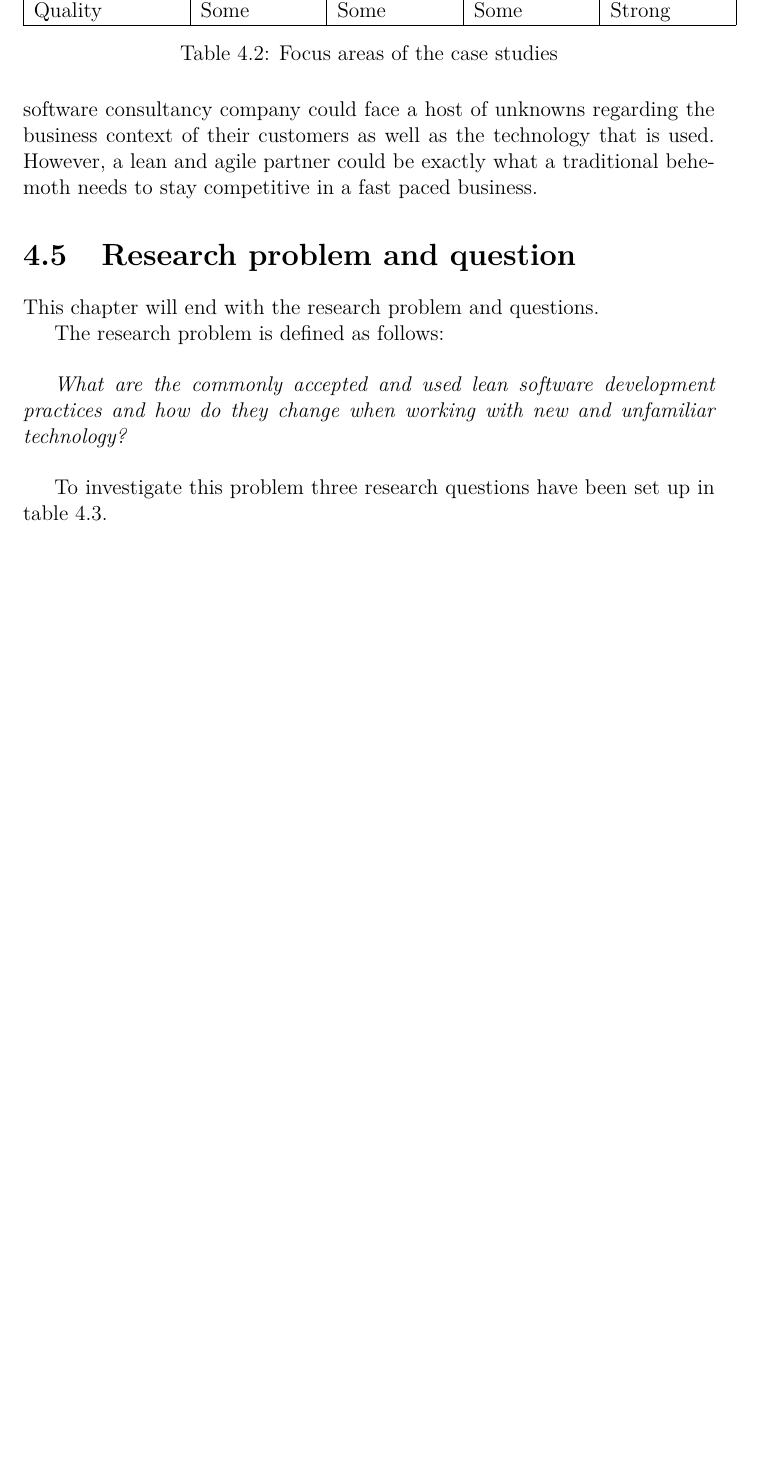
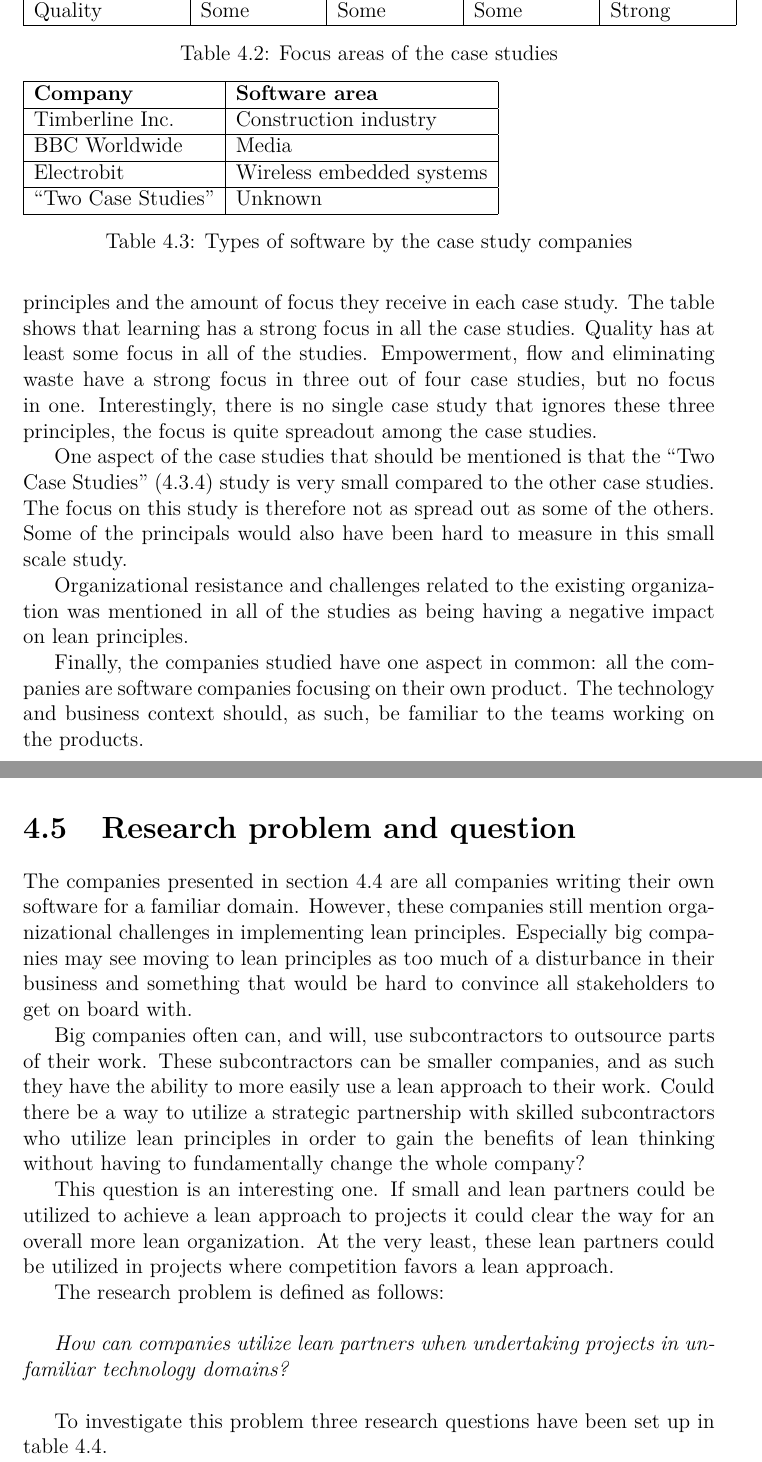
Before and after one commit to Ozzee/thesis, a LaTeX thesis (word.tex, which reads 3literature.tex): part of page 18 of 24 before the commit and two parts of pages 18 and 19 of 24 after it, the two joined at a grey line, cut so that both start at the same text, the shorter picture padded with empty space. Compiled offline with pdfLaTeX.

```diff
--- a/3litterature.tex
+++ b/3literature.tex
@@ -242,16 +242,44 @@
   \label{tbl:practices}
 \end{table}
 
-One thing is common amongst all the case studies: They are done at companies producing their own products using a known technology stack. A software consultancy company could face a host of unknowns regarding the business context of their customers as well as the technology that is used. However, a lean and agile partner could be exactly what a traditional behemoth needs to stay competitive in a fast paced business.
+The case studies in section \ref{section:casestudies} all have their own areas of focus, but some areas are clearly the focus of most studies. Table \ref{tbl:practices} shows a summary of lean principles and the amount of focus they receive in each case study. The table shows that learning has a strong focus in all the case studies. Quality has at least some focus in all of the studies. Empowerment, flow and eliminating waste have a strong focus in three out of four case studies, but no focus in one. Interestingly, there is no single case study that ignores these three principles, the focus is quite spreadout among the case studies.
+
+One aspect of the case studies that should be mentioned is that the  ``Two Case Studies'' (\ref{twocasestudies}) study is very small compared to the other case studies. The focus on this study is therefore not as spread out as some of the others. Some of the principals would also have been hard to measure in this small scale study.
+
+Organizational resistance and challenges related to the existing organization was mentioned in all of the studies as being having a negative impact on lean principles.
+
+\begin{table}
+  \begin{tabular}{ | l | l |}
+    \hline
+    \textbf{Company} & \textbf{Software area} \\
+    \hline
+    Timberline Inc. & Construction industry \\
+    \hline
+    BBC Worldwide & Media \\
+    \hline
+    Electrobit & Wireless embedded systems \\
+    \hline
+    ``Two Case Studies'' & Unknown \\
+    \hline
+  \end{tabular}
+  \caption{Types of software by the case study companies}
+  \label{tbl:softwarearea}
+\end{table}
+
+Finally, the companies studied have one aspect in common: all the companies are software companies focusing on their own product. The technology and business context should, as such, be familiar to the teams working on the products.
 
 \section{Research problem and question}
 \label{section:problem}
 
-This chapter will end with the research problem and questions.
+The companies presented in section \ref{section:comparison} are all companies writing their own software for a familiar domain. However, these companies still mention organizational challenges in implementing lean principles. Especially big companies may see moving to lean principles as too much of a disturbance in their business and something that would be hard to convince all stakeholders to get on board with.
+
+Big companies often can, and will, use subcontractors to outsource parts of their work. These subcontractors can be smaller companies, and as such they have the ability to more easily use a lean approach to their work. Could there be a way to utilize a strategic partnership with skilled subcontractors who utilize lean principles in order to gain the benefits of lean thinking without having to fundamentally change the whole company?
+
+This question is an interesting one. If small and lean partners could be utilized to achieve a lean approach to projects it could clear the way for an overall more lean organization. At the very least, these lean partners could be utilized in projects where competition favors a lean approach.
 
 The research problem is defined as follows:\\
 
-\textit{What are the commonly accepted and used lean software development practices and how do they change when working with new and unfamiliar technology?}\\
+\textit{How can companies utilize lean partners when undertaking projects in unfamiliar technology domains?}\\
 
 To investigate this problem three research questions have been set up in table \ref{tbl:questions}.
 
```
Also changed, not shown: thesis.tex (+1 -1 lines), word.tex (+1 -1 lines), 3literature.tex (7 more changed lines).
